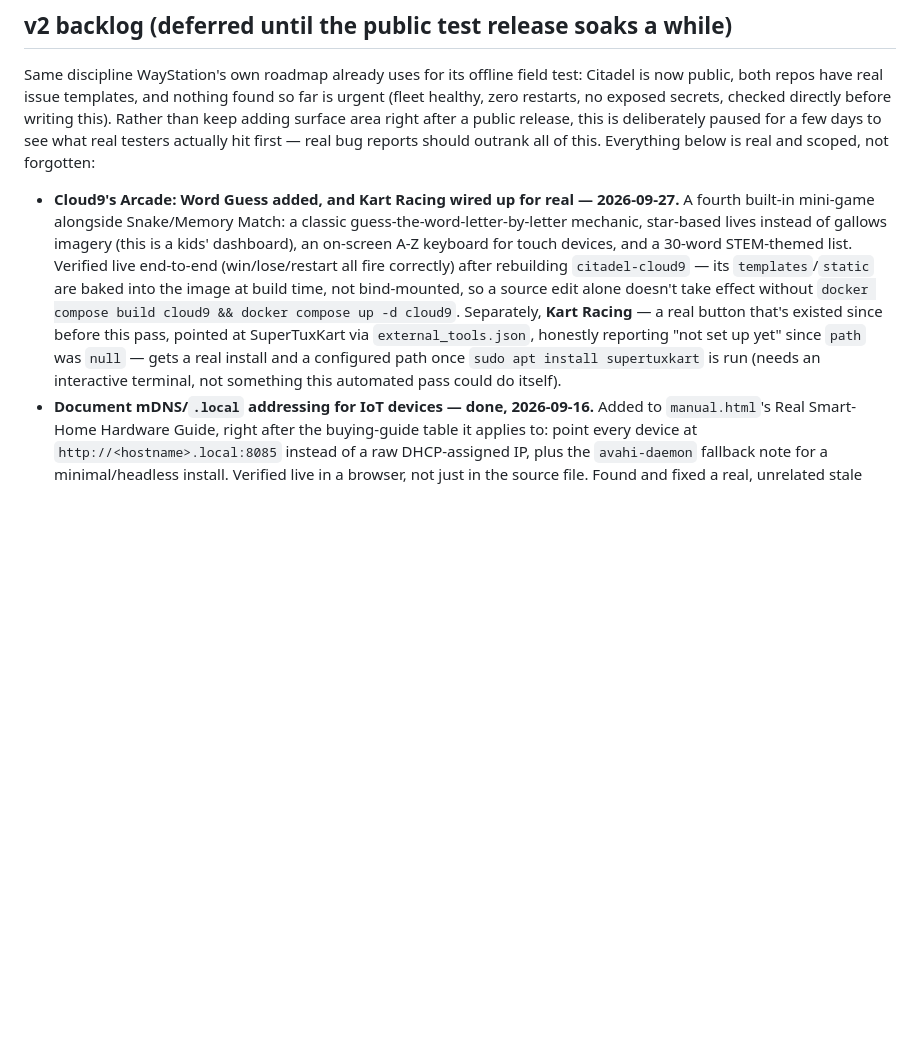
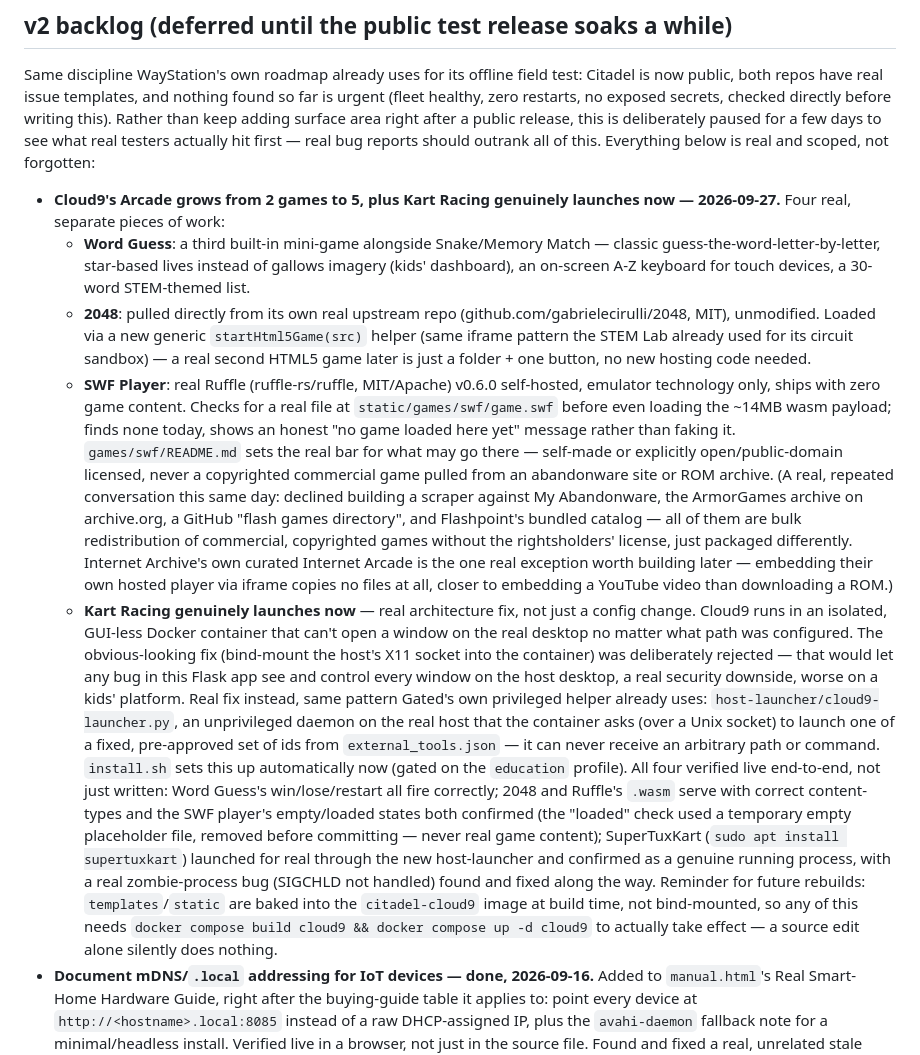
Before and after one commit to frankprobst5-stack/Project-Citadel, a Markdown page: ROADMAP.md, the part around the change. Drawn GitHub-style; blank space fills up the shorter version.

Commit message:
Rewrite the Arcade changelog entry to cover the full real picture
The earlier entry was written before Kart Racing's real architecture
problem was found and fixed -- replaced with the complete, accurate
account of all four pieces (Word Guess, 2048, SWF Player, and the real
host-launcher fix), plus the copyright reasoning behind what did and
didn't go into the SWF Player's game slot.

Co-Authored-By: Claude Sonnet 5 <noreply@anthropic.com>

```diff
--- a/ROADMAP.md
+++ b/ROADMAP.md
@@ -43,21 +43,59 @@ a few days to see what real testers actually hit first — real bug reports
 should outrank all of this. Everything below is real and scoped, not
 forgotten:
 
-- **Cloud9's Arcade: Word Guess added, and Kart Racing wired up for real —
-  2026-09-27.** A fourth built-in mini-game alongside Snake/Memory Match:
-  a classic guess-the-word-letter-by-letter mechanic, star-based lives
-  instead of gallows imagery (this is a kids' dashboard), an on-screen
-  A-Z keyboard for touch devices, and a 30-word STEM-themed list. Verified
-  live end-to-end (win/lose/restart all fire correctly) after rebuilding
-  `citadel-cloud9` — its `templates`/`static` are baked into the image at
-  build time, not bind-mounted, so a source edit alone doesn't take effect
-  without `docker compose build cloud9 && docker compose up -d cloud9`.
-  Separately, **Kart Racing** — a real button that's existed since before
-  this pass, pointed at SuperTuxKart via `external_tools.json`, honestly
-  reporting "not set up yet" since `path` was `null` — gets a real install
-  and a configured path once `sudo apt install supertuxkart` is run
-  (needs an interactive terminal, not something this automated pass could
-  do itself).
+- **Cloud9's Arcade grows from 2 games to 5, plus Kart Racing genuinely
+  launches now — 2026-09-27.** Four real, separate pieces of work:
+  - **Word Guess**: a third built-in mini-game alongside Snake/Memory
+    Match — classic guess-the-word-letter-by-letter, star-based lives
+    instead of gallows imagery (kids' dashboard), an on-screen A-Z
+    keyboard for touch devices, a 30-word STEM-themed list.
+  - **2048**: pulled directly from its own real upstream repo
+    (github.com/gabrielecirulli/2048, MIT), unmodified. Loaded via a new
+    generic `startHtml5Game(src)` helper (same iframe pattern the STEM
+    Lab already used for its circuit sandbox) — a real second HTML5 game
+    later is just a folder + one button, no new hosting code needed.
+  - **SWF Player**: real Ruffle (ruffle-rs/ruffle, MIT/Apache) v0.6.0
+    self-hosted, emulator technology only, ships with zero game content.
+    Checks for a real file at `static/games/swf/game.swf` before even
+    loading the ~14MB wasm payload; finds none today, shows an honest
+    "no game loaded here yet" message rather than faking it.
+    `games/swf/README.md` sets the real bar for what may go there —
+    self-made or explicitly open/public-domain licensed, never a
+    copyrighted commercial game pulled from an abandonware site or ROM
+    archive. (A real, repeated conversation this same day: declined
+    building a scraper against My Abandonware, the ArmorGames archive on
+    archive.org, a GitHub "flash games directory", and Flashpoint's
+    bundled catalog — all of them are bulk redistribution of commercial,
+    copyrighted games without the rightsholders' license, just packaged
+    differently. Internet Archive's own curated Internet Arcade is the
+    one real exception worth building later — embedding their own hosted
+    player via iframe copies no files at all, closer to embedding a
+    YouTube video than downloading a ROM.)
+  - **Kart Racing genuinely launches now** — real architecture fix, not
+    just a config change. Cloud9 runs in an isolated, GUI-less Docker
+    container that can't open a window on the real desktop no matter what
+    path was configured. The obvious-looking fix (bind-mount the host's
+    X11 socket into the container) was deliberately rejected — that would
+    let any bug in this Flask app see and control every window on the
+    host desktop, a real security downside, worse on a kids' platform.
+    Real fix instead, same pattern Gated's own privileged helper already
+    uses: `host-launcher/cloud9-launcher.py`, an unprivileged daemon on
+    the real host that the container asks (over a Unix socket) to launch
+    one of a fixed, pre-approved set of ids from `external_tools.json` —
+    it can never receive an arbitrary path or command. `install.sh` sets
+    this up automatically now (gated on the `education` profile).
+  All four verified live end-to-end, not just written: Word Guess's
+  win/lose/restart all fire correctly; 2048 and Ruffle's `.wasm` serve
+  with correct content-types and the SWF player's empty/loaded states
+  both confirmed (the "loaded" check used a temporary empty placeholder
+  file, removed before committing — never real game content); SuperTuxKart
+  (`sudo apt install supertuxkart`) launched for real through the new
+  host-launcher and confirmed as a genuine running process, with a real
+  zombie-process bug (SIGCHLD not handled) found and fixed along the way.
+  Reminder for future rebuilds: `templates`/`static` are baked into the
+  `citadel-cloud9` image at build time, not bind-mounted, so any of this
+  needs `docker compose build cloud9 && docker compose up -d cloud9` to
+  actually take effect — a source edit alone silently does nothing.
 - **Document mDNS/`.local` addressing for IoT devices — done, 2026-09-16.**
   Added to `manual.html`'s Real Smart-Home Hardware Guide, right after the
   buying-guide table it applies to: point every device at
```
